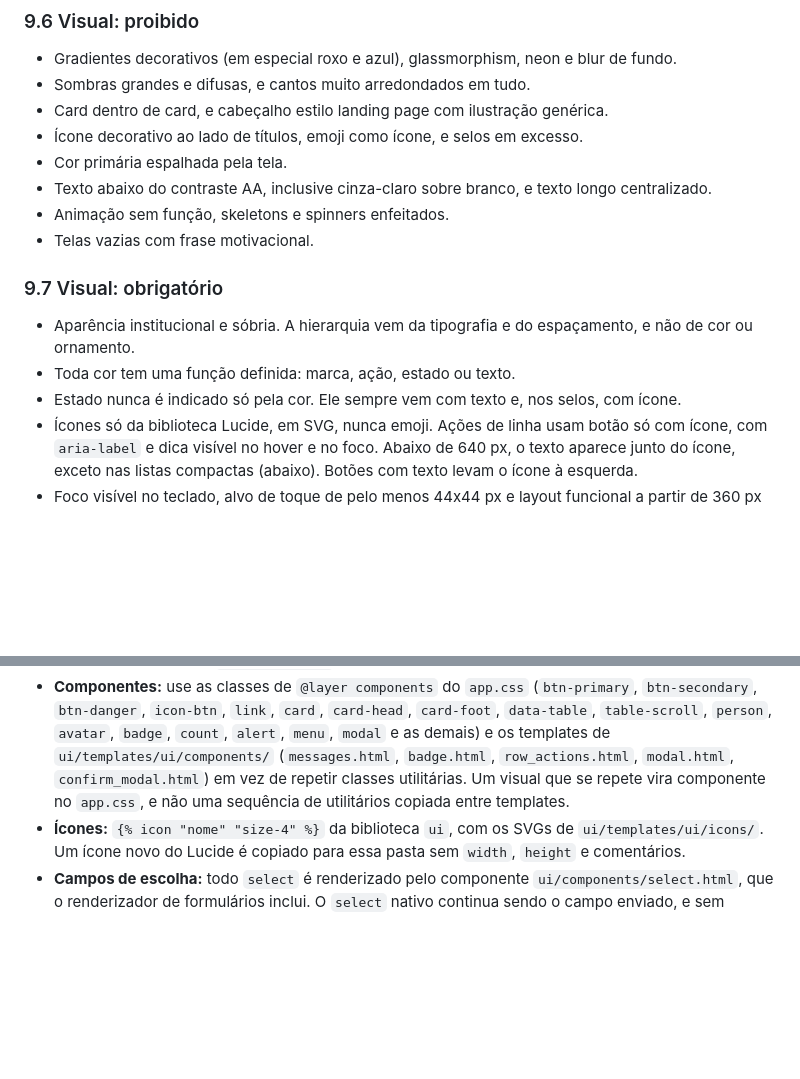
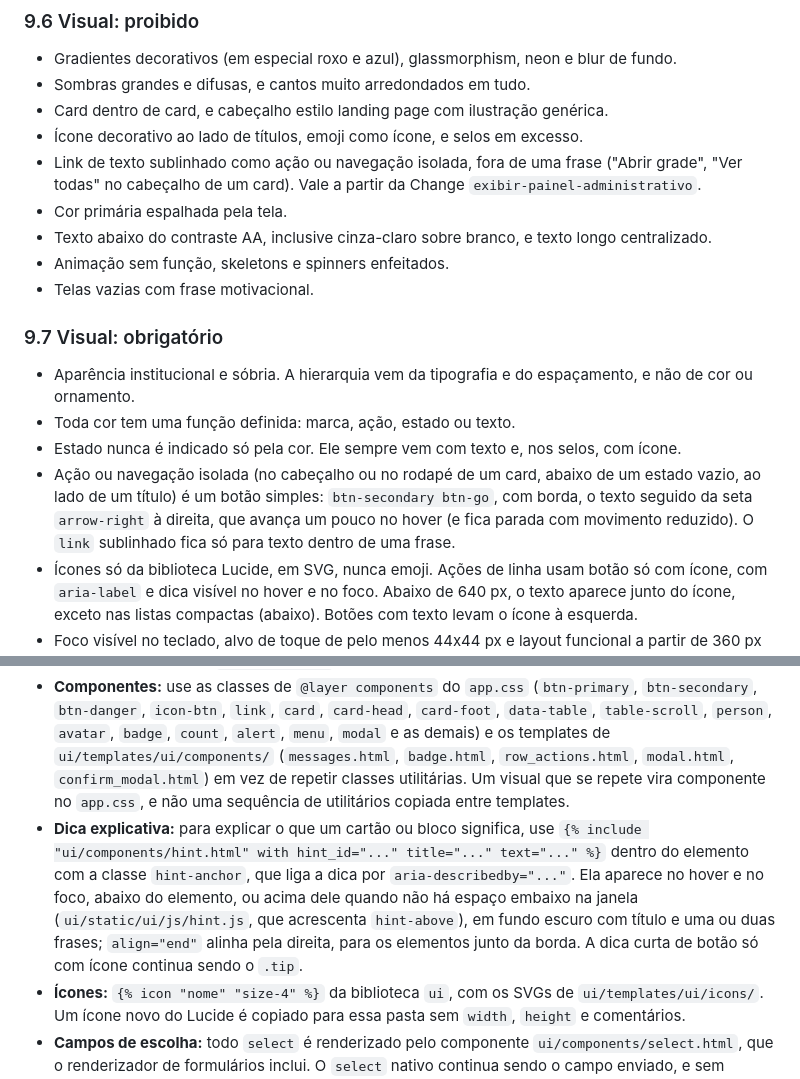
Before and after one commit to MuriloSG/TCC-Murilo-Goncalves, a Markdown page: openspec/conventions.md, 2 parts joined by grey strips. GitHub-like rendering; blank space fills up the shorter version.

Commit message:
docs: registra as regras de botao de navegacao e de dica explicativa

```diff
--- a/openspec/conventions.md
+++ b/openspec/conventions.md
@@ -141,6 +141,7 @@ Sempre o mesmo termo para a mesma coisa, termos do mundo real do campus (P7).
 - Sombras grandes e difusas, e cantos muito arredondados em tudo.
 - Card dentro de card, e cabeçalho estilo landing page com ilustração genérica.
 - Ícone decorativo ao lado de títulos, emoji como ícone, e selos em excesso.
+- Link de texto sublinhado como ação ou navegação isolada, fora de uma frase ("Abrir grade", "Ver todas" no cabeçalho de um card). Vale a partir da Change `exibir-painel-administrativo`.
 - Cor primária espalhada pela tela.
 - Texto abaixo do contraste AA, inclusive cinza-claro sobre branco, e texto longo centralizado.
 - Animação sem função, skeletons e spinners enfeitados.
@@ -151,6 +152,7 @@ Sempre o mesmo termo para a mesma coisa, termos do mundo real do campus (P7).
 - Aparência institucional e sóbria. A hierarquia vem da tipografia e do espaçamento, e não de cor ou ornamento.
 - Toda cor tem uma função definida: marca, ação, estado ou texto.
 - Estado nunca é indicado só pela cor. Ele sempre vem com texto e, nos selos, com ícone.
+- Ação ou navegação isolada (no cabeçalho ou no rodapé de um card, abaixo de um estado vazio, ao lado de um título) é um botão simples: `btn-secondary btn-go`, com borda, o texto seguido da seta `arrow-right` à direita, que avança um pouco no hover (e fica parada com movimento reduzido). O `link` sublinhado fica só para texto dentro de uma frase.
 - Ícones só da biblioteca Lucide, em SVG, nunca emoji. Ações de linha usam botão só com ícone, com `aria-label` e dica visível no hover e no foco. Abaixo de 640 px, o texto aparece junto do ícone, exceto nas listas compactas (abaixo). Botões com texto levam o ícone à esquerda.
 - Foco visível no teclado, alvo de toque de pelo menos 44x44 px e layout funcional a partir de 360 px de largura.
 - Tabelas densas e legíveis. Abaixo de 640 px, cada linha vira um bloco empilhado de rótulo e valor.
@@ -177,6 +179,7 @@ Sempre o mesmo termo para a mesma coisa, termos do mundo real do campus (P7).
 
 - **Tokens:** a escala fechada fica no `ui/styles/app.css` (`@theme`). Nos templates, use só utilitários com esses nomes (`bg-surface`, `text-text-muted`, `gap-4`, `rounded-lg`, `max-w-modal`). A paleta (`--palette-*`) não é usada diretamente: cada cor entra por um token com função. Um token de cor novo exige um par em `ui/contrast.py` ou a justificativa da isenção.
 - **Componentes:** use as classes de `@layer components` do `app.css` (`btn-primary`, `btn-secondary`, `btn-danger`, `icon-btn`, `link`, `card`, `card-head`, `card-foot`, `data-table`, `table-scroll`, `person`, `avatar`, `badge`, `count`, `alert`, `menu`, `modal` e as demais) e os templates de `ui/templates/ui/components/` (`messages.html`, `badge.html`, `row_actions.html`, `modal.html`, `confirm_modal.html`) em vez de repetir classes utilitárias. Um visual que se repete vira componente no `app.css`, e não uma sequência de utilitários copiada entre templates.
+- **Dica explicativa:** para explicar o que um cartão ou bloco significa, use `{% include "ui/components/hint.html" with hint_id="..." title="..." text="..." %}` dentro do elemento com a classe `hint-anchor`, que liga a dica por `aria-describedby="..."`. Ela aparece no hover e no foco, abaixo do elemento, ou acima dele quando não há espaço embaixo na janela (`ui/static/ui/js/hint.js`, que acrescenta `hint-above`), em fundo escuro com título e uma ou duas frases; `align="end"` alinha pela direita, para os elementos junto da borda. A dica curta de botão só com ícone continua sendo o `.tip`.
 - **Ícones:** `{% icon "nome" "size-4" %}` da biblioteca `ui`, com os SVGs de `ui/templates/ui/icons/`. Um ícone novo do Lucide é copiado para essa pasta sem `width`, `height` e comentários.
 - **Campos de escolha:** todo `select` é renderizado pelo componente `ui/components/select.html`, que o renderizador de formulários inclui. O `select` nativo continua sendo o campo enviado, e sem JavaScript é ele que aparece; com JavaScript, o `ui/static/ui/js/select.js` mostra o gatilho e a lista ancorada ao campo, com busca e 10 opções por vez. Um campo cuja fonte cresce declara `data-select-source` com a rota de opções, criada pelo app dono dos dados sobre a `ui.views.OptionsView`, com `login_required` na URL e a permissão na view. Campo obrigatório não usa fonte paginada, porque sem JavaScript ficaria limitado à primeira página.
 - **Formulários:** `{{ form }}` já usa o renderizador do projeto (`ui.forms.FormRenderer`), com rótulo, "(opcional)", ajuda, erros e os atributos ARIA. Não monte campos à mão, exceto quando o campo leva ícone (`{% include "ui/forms/field.html" with field=... icon="mail" %}`). Um campo cuja obrigatoriedade depende de outro dado (por exemplo, as datas do período, exigidas só na primeira importação do semestre) declara `field.conditional = True`: o renderizador não o marca "(opcional)", e a ajuda do campo diz quando ele é exigido.
```
